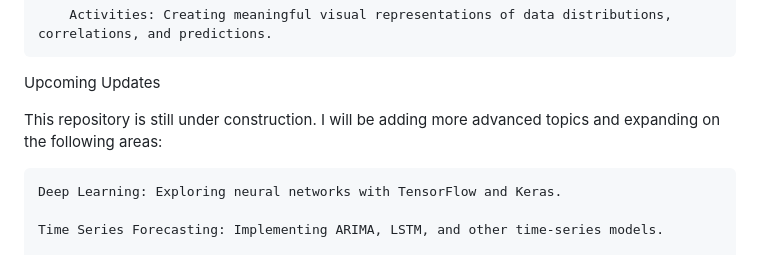
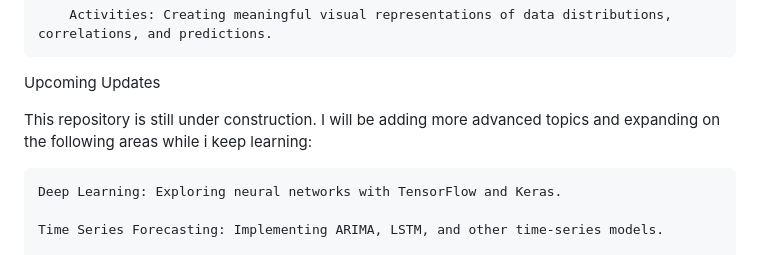
Before and after one commit to Balisa50/Resturant_, a Markdown page: README.md, the part around the change. Drawn GitHub-style.

```diff
--- a/README.md
+++ b/README.md
@@ -66,7 +66,7 @@ The following are the main projects and workflows I've worked on:
 
 Upcoming Updates
 
-This repository is still under construction. I will be adding more advanced topics and expanding on the following areas:
+This repository is still under construction. I will be adding more advanced topics and expanding on the following areas while i keep learning:
 
     Deep Learning: Exploring neural networks with TensorFlow and Keras.
 
```
